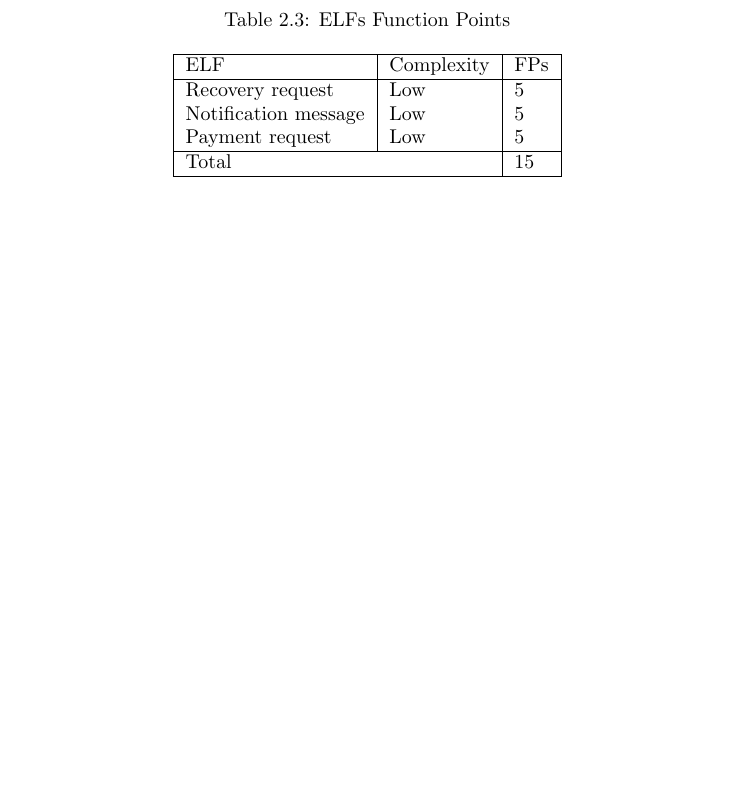
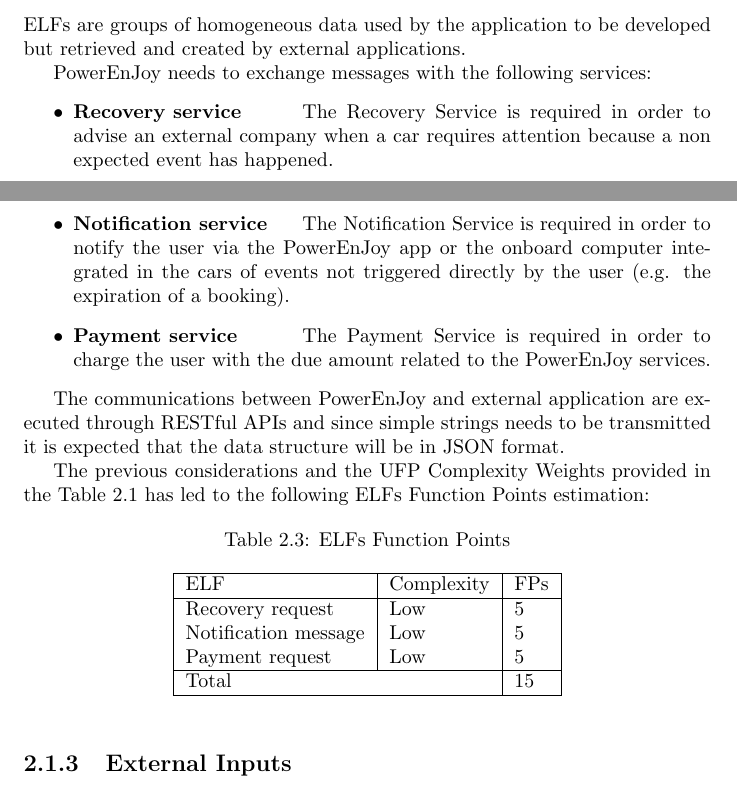
Before and after one commit to rpressiani/se2-project-2016, a LaTeX thesis (PPD/main.tex, which reads PPD/chapters/ch2/sections/2-1-function-points.tex): part of page 9 of 30 before the commit and two parts of pages 8 and 9 of 30 after it, the two joined at a grey line, cut at the place of the change, the shorter picture padded with empty space. Compiled offline with pdfLaTeX.

Commit message:
Add PPD subsection 2.1.2

```diff
--- a/PPD/chapters/ch2/sections/2-1-function-points.tex
+++ b/PPD/chapters/ch2/sections/2-1-function-points.tex
@@ -57,7 +51,18 @@
 \end{table}
 
 \subsection{External Logic Files}
-\blindtext
+ELFs are groups of homogeneous data used by the application to be developed but retrieved and created by external applications.
+
+PowerEnJoy needs to exchange messages with the following services:
+\begin{itemize}
+	\item{\textbf{Recovery service} \tab The Recovery Service is required in order to advise an external company when a car requires attention because a non expected event has happened.}
+	\item{\textbf{Notification service} \tab The Notification Service is required in order to notify the user via the PowerEnJoy app or the onboard computer integrated in the cars of events not triggered directly by the user (e.g. the expiration of a booking).}
+	\item{\textbf{Payment service} \tab The Payment Service is required in order to charge the user with the due amount related to the PowerEnJoy services.}
+\end{itemize}
+
+The communications between PowerEnJoy and external application are executed through RESTful APIs and since simple strings needs to be transmitted it is expected that the data structure will be in JSON format.
+
+The previous considerations and the UFP Complexity Weights provided in the Table \ref{tab:ufp} has led to the following ELFs Function Points estimation:
 
 \begin{table}[h!tb]
 	\centering
```
Also changed, not shown: PPD/chapters/ch2/sections/2-1-function-points.tex (6 more changed lines).
